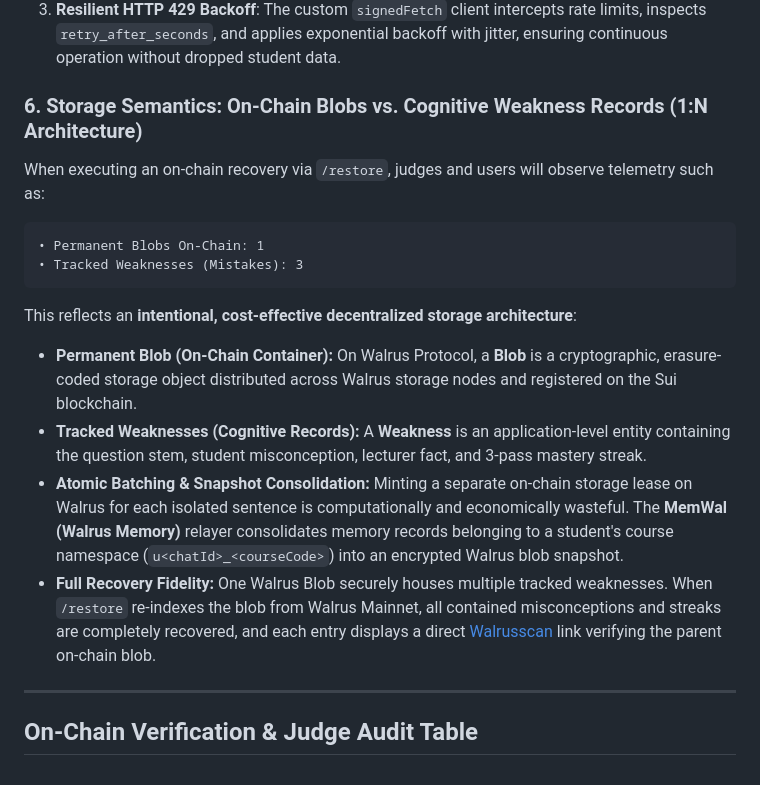
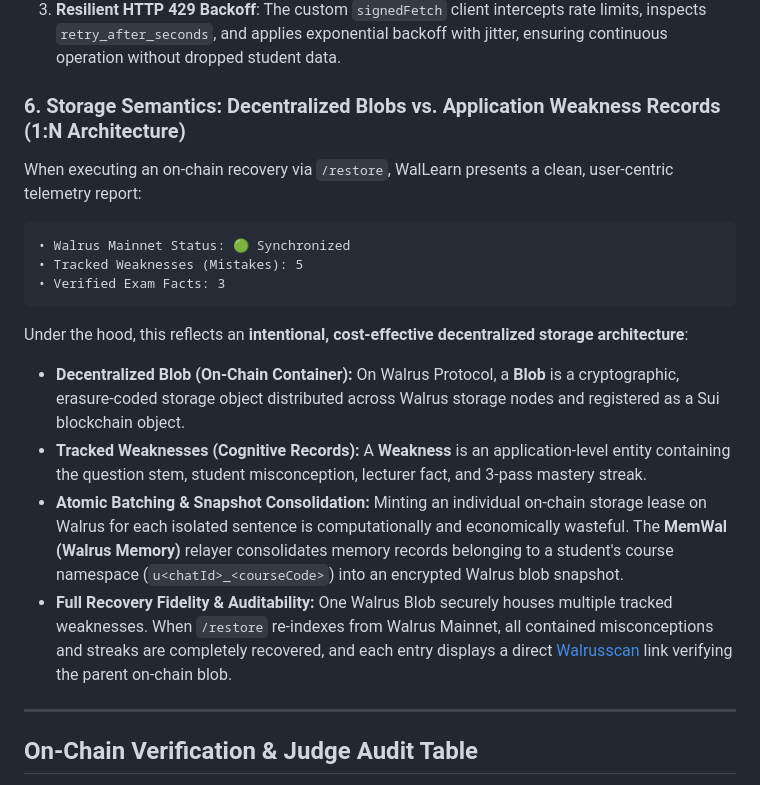
Before and after one commit to opeyemi406/WalLearn-bot, a Markdown page: README.md, the part around the change. Rendered like a GitHub page.

Commit message:
docs: align README and JUDGING with clean restore telemetry and decentralized storage semantics

````diff
--- a/README.md
+++ b/README.md
@@ -244,18 +244,19 @@ Writing to decentralized storage requires handling network latency and relayer r
 2. **Phase 2 (Background On-Chain Resolution)**: The bot registers the record in its local state ledger and asynchronously polls `/api/remember/{jobId}` until the permanent Walrus Mainnet `blob_id` is resolved and linked.
 3. **Resilient HTTP 429 Backoff**: The custom `signedFetch` client intercepts rate limits, inspects `retry_after_seconds`, and applies exponential backoff with jitter, ensuring continuous operation without dropped student data.
 
-### 6. Storage Semantics: On-Chain Blobs vs. Cognitive Weakness Records (1:N Architecture)
-When executing an on-chain recovery via `/restore`, judges and users will observe telemetry such as:
+### 6. Storage Semantics: Decentralized Blobs vs. Application Weakness Records (1:N Architecture)
+When executing an on-chain recovery via `/restore`, WalLearn presents a clean, user-centric telemetry report:
 ```text
-• Permanent Blobs On-Chain: 1
-• Tracked Weaknesses (Mistakes): 3
+• Walrus Mainnet Status: 🟢 Synchronized
+• Tracked Weaknesses (Mistakes): 5
+• Verified Exam Facts: 3
 ```
 
-This reflects an **intentional, cost-effective decentralized storage architecture**:
-- **Permanent Blob (On-Chain Container):** On Walrus Protocol, a **Blob** is a cryptographic, erasure-coded storage object distributed across Walrus storage nodes and registered on the Sui blockchain.
+Under the hood, this reflects an **intentional, cost-effective decentralized storage architecture**:
+- **Decentralized Blob (On-Chain Container):** On Walrus Protocol, a **Blob** is a cryptographic, erasure-coded storage object distributed across Walrus storage nodes and registered as a Sui blockchain object.
 - **Tracked Weaknesses (Cognitive Records):** A **Weakness** is an application-level entity containing the question stem, student misconception, lecturer fact, and 3-pass mastery streak.
-- **Atomic Batching & Snapshot Consolidation:** Minting a separate on-chain storage lease on Walrus for each isolated sentence is computationally and economically wasteful. The **MemWal (Walrus Memory)** relayer consolidates memory records belonging to a student's course namespace (`u<chatId>_<courseCode>`) into an encrypted Walrus blob snapshot.
-- **Full Recovery Fidelity:** One Walrus Blob securely houses multiple tracked weaknesses. When `/restore` re-indexes the blob from Walrus Mainnet, all contained misconceptions and streaks are completely recovered, and each entry displays a direct [Walrusscan](https://walruscan.com) link verifying the parent on-chain blob.
+- **Atomic Batching & Snapshot Consolidation:** Minting an individual on-chain storage lease on Walrus for each isolated sentence is computationally and economically wasteful. The **MemWal (Walrus Memory)** relayer consolidates memory records belonging to a student's course namespace (`u<chatId>_<courseCode>`) into an encrypted Walrus blob snapshot.
+- **Full Recovery Fidelity & Auditability:** One Walrus Blob securely houses multiple tracked weaknesses. When `/restore` re-indexes from Walrus Mainnet, all contained misconceptions and streaks are completely recovered, and each entry displays a direct [Walrusscan](https://walruscan.com) link verifying the parent on-chain blob.
 
 ---
 
````
Also changed, not shown: JUDGING.md (+1 -1 lines).
